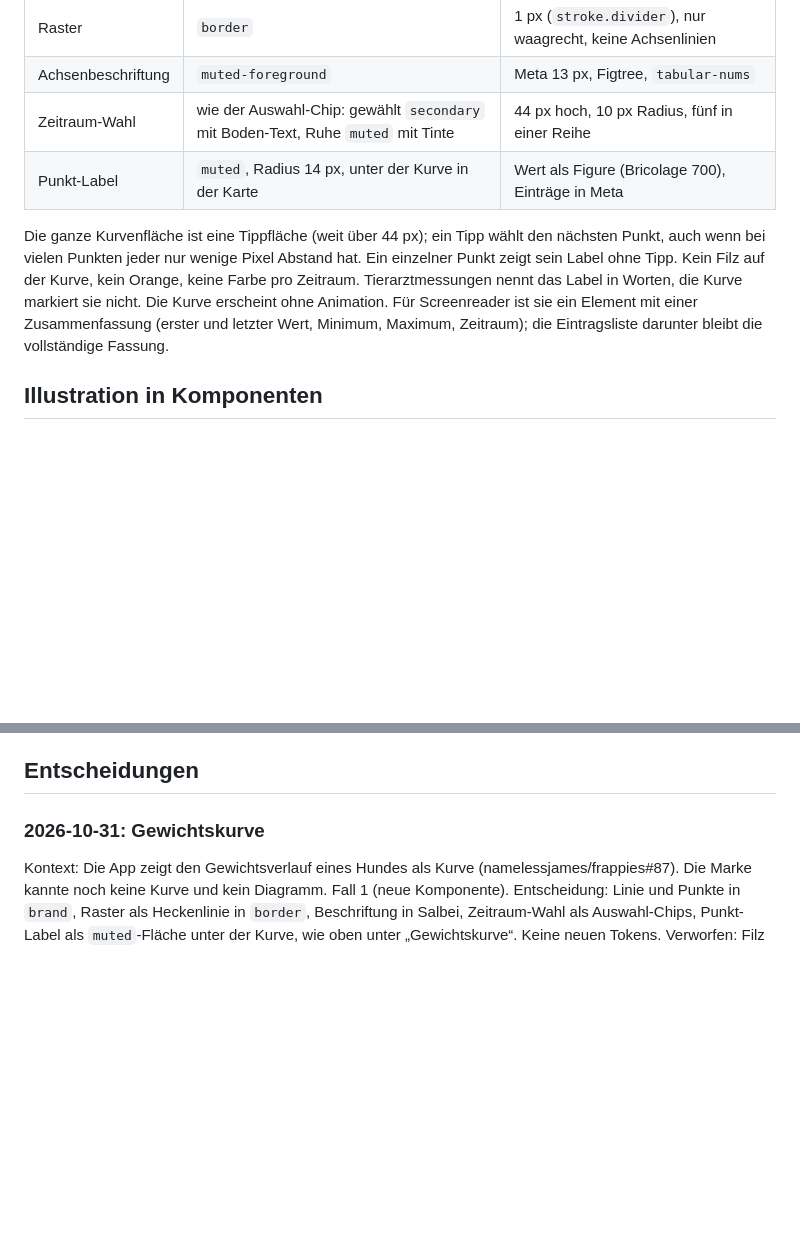
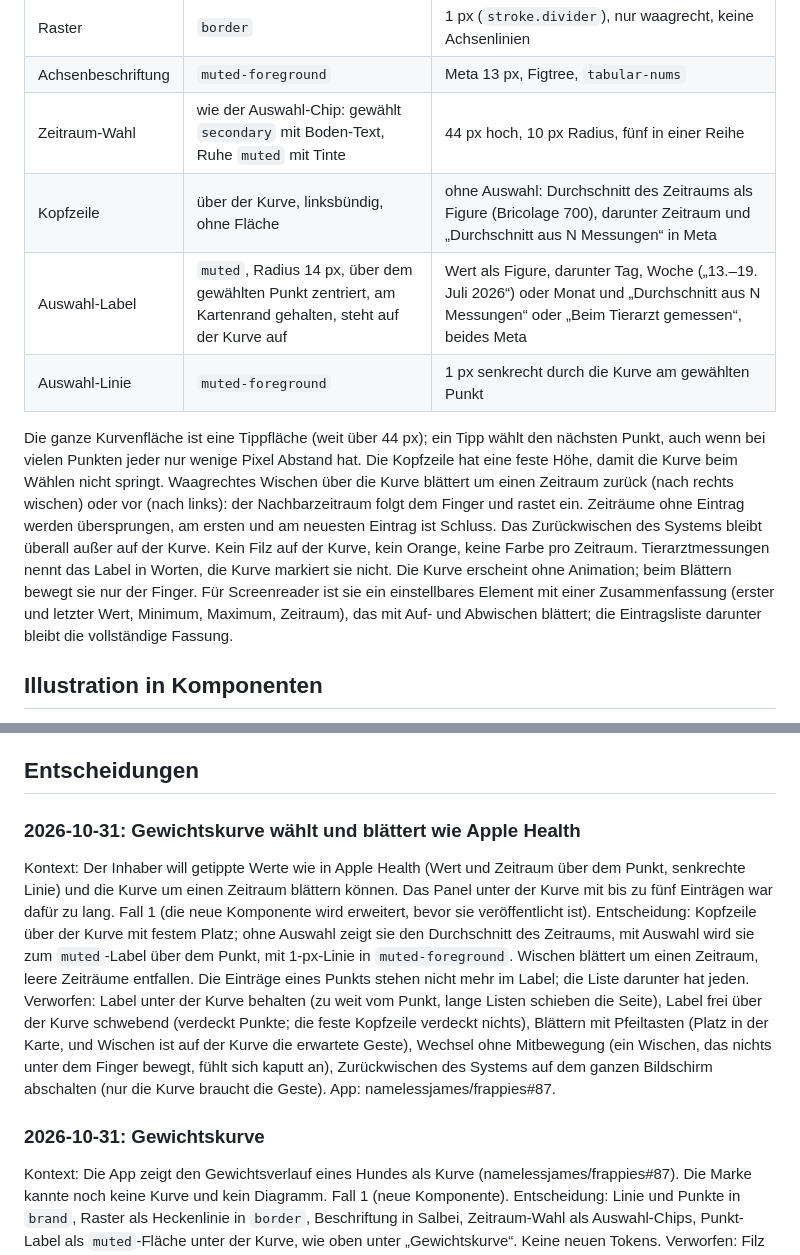
Before and after one commit to namelessjames/frappies-brand, a Markdown page: guide/09-komponenten.md, 2 parts joined by grey strips. Rendered like a GitHub page; blank space fills up the shorter version.

Commit message:
Gewichtskurve: Auswahl-Label über dem Punkt, Blättern um einen Zeitraum
Fall 1 (Erweiterung der neuen Komponente) für namelessjames/frappies#87.

```diff
--- a/guide/09-komponenten.md
+++ b/guide/09-komponenten.md
@@ -112,9 +112,11 @@ Die Gewichtskurve eines Hundes steht in der App auf dem Gewicht-Bildschirm, in e
 | Raster | `border` | 1 px (`stroke.divider`), nur waagrecht, keine Achsenlinien |
 | Achsenbeschriftung | `muted-foreground` | Meta 13 px, Figtree, `tabular-nums` |
 | Zeitraum-Wahl | wie der Auswahl-Chip: gewählt `secondary` mit Boden-Text, Ruhe `muted` mit Tinte | 44 px hoch, 10 px Radius, fünf in einer Reihe |
-| Punkt-Label | `muted`, Radius 14 px, unter der Kurve in der Karte | Wert als Figure (Bricolage 700), Einträge in Meta |
+| Kopfzeile | über der Kurve, linksbündig, ohne Fläche | ohne Auswahl: Durchschnitt des Zeitraums als Figure (Bricolage 700), darunter Zeitraum und „Durchschnitt aus N Messungen“ in Meta |
+| Auswahl-Label | `muted`, Radius 14 px, über dem gewählten Punkt zentriert, am Kartenrand gehalten, steht auf der Kurve auf | Wert als Figure, darunter Tag, Woche („13.–19. Juli 2026“) oder Monat und „Durchschnitt aus N Messungen“ oder „Beim Tierarzt gemessen“, beides Meta |
+| Auswahl-Linie | `muted-foreground` | 1 px senkrecht durch die Kurve am gewählten Punkt |
 
-Die ganze Kurvenfläche ist eine Tippfläche (weit über 44 px); ein Tipp wählt den nächsten Punkt, auch wenn bei vielen Punkten jeder nur wenige Pixel Abstand hat. Ein einzelner Punkt zeigt sein Label ohne Tipp. Kein Filz auf der Kurve, kein Orange, keine Farbe pro Zeitraum. Tierarztmessungen nennt das Label in Worten, die Kurve markiert sie nicht. Die Kurve erscheint ohne Animation. Für Screenreader ist sie ein Element mit einer Zusammenfassung (erster und letzter Wert, Minimum, Maximum, Zeitraum); die Eintragsliste darunter bleibt die vollständige Fassung.
+Die ganze Kurvenfläche ist eine Tippfläche (weit über 44 px); ein Tipp wählt den nächsten Punkt, auch wenn bei vielen Punkten jeder nur wenige Pixel Abstand hat. Die Kopfzeile hat eine feste Höhe, damit die Kurve beim Wählen nicht springt. Waagrechtes Wischen über die Kurve blättert um einen Zeitraum zurück (nach rechts wischen) oder vor (nach links): der Nachbarzeitraum folgt dem Finger und rastet ein. Zeiträume ohne Eintrag werden übersprungen, am ersten und am neuesten Eintrag ist Schluss. Das Zurückwischen des Systems bleibt überall außer auf der Kurve. Kein Filz auf der Kurve, kein Orange, keine Farbe pro Zeitraum. Tierarztmessungen nennt das Label in Worten, die Kurve markiert sie nicht. Die Kurve erscheint ohne Animation; beim Blättern bewegt sie nur der Finger. Für Screenreader ist sie ein einstellbares Element mit einer Zusammenfassung (erster und letzter Wert, Minimum, Maximum, Zeitraum), das mit Auf- und Abwischen blättert; die Eintragsliste darunter bleibt die vollständige Fassung.
 
 ## Illustration in Komponenten
 
@@ -132,6 +134,12 @@ Leere Listen nutzen `RecordEmpty` mit einer Pose aus [05 Illustration](05-illust
 - **Fußzeile der Website:** auf Kleeboden unter einer Heckenlinie, Meta 13/18 in Salbei, Links nach den Link-Regeln oben: Impressum, Datenschutz, Nutzungsbedingungen, Hilfe, Konto löschen, dazu contact@frappies.app. Keine Wortmarke, kein Filz, keine Illustration, keine Social-Icons.
 
 ## Entscheidungen
+
+### 2026-10-31: Gewichtskurve wählt und blättert wie Apple Health
+Kontext: Der Inhaber will getippte Werte wie in Apple Health (Wert und Zeitraum über dem Punkt, senkrechte Linie) und die Kurve um einen Zeitraum blättern können. Das Panel unter der Kurve mit bis zu fünf Einträgen war dafür zu lang. Fall 1 (die neue Komponente wird erweitert, bevor sie veröffentlicht ist).
+Entscheidung: Kopfzeile über der Kurve mit festem Platz; ohne Auswahl zeigt sie den Durchschnitt des Zeitraums, mit Auswahl wird sie zum `muted`-Label über dem Punkt, mit 1-px-Linie in `muted-foreground`. Wischen blättert um einen Zeitraum, leere Zeiträume entfallen. Die Einträge eines Punkts stehen nicht mehr im Label; die Liste darunter hat jeden.
+Verworfen: Label unter der Kurve behalten (zu weit vom Punkt, lange Listen schieben die Seite), Label frei über der Kurve schwebend (verdeckt Punkte; die feste Kopfzeile verdeckt nichts), Blättern mit Pfeiltasten (Platz in der Karte, und Wischen ist auf der Kurve die erwartete Geste), Wechsel ohne Mitbewegung (ein Wischen, das nichts unter dem Finger bewegt, fühlt sich kaputt an), Zurückwischen des Systems auf dem ganzen Bildschirm abschalten (nur die Kurve braucht die Geste).
+App: namelessjames/frappies#87.
 
 ### 2026-10-31: Gewichtskurve
 Kontext: Die App zeigt den Gewichtsverlauf eines Hundes als Kurve (namelessjames/frappies#87). Die Marke kannte noch keine Kurve und kein Diagramm. Fall 1 (neue Komponente).
```
